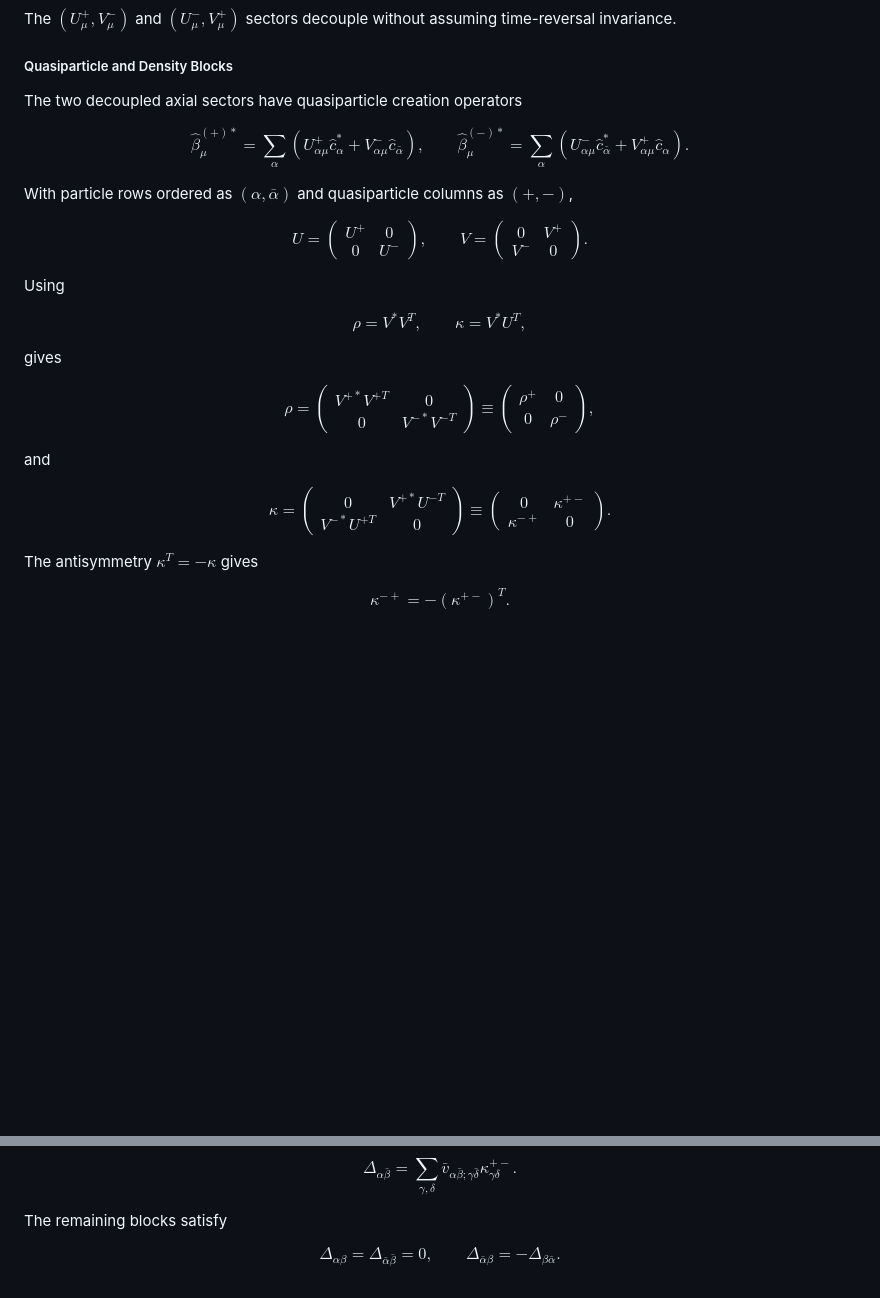
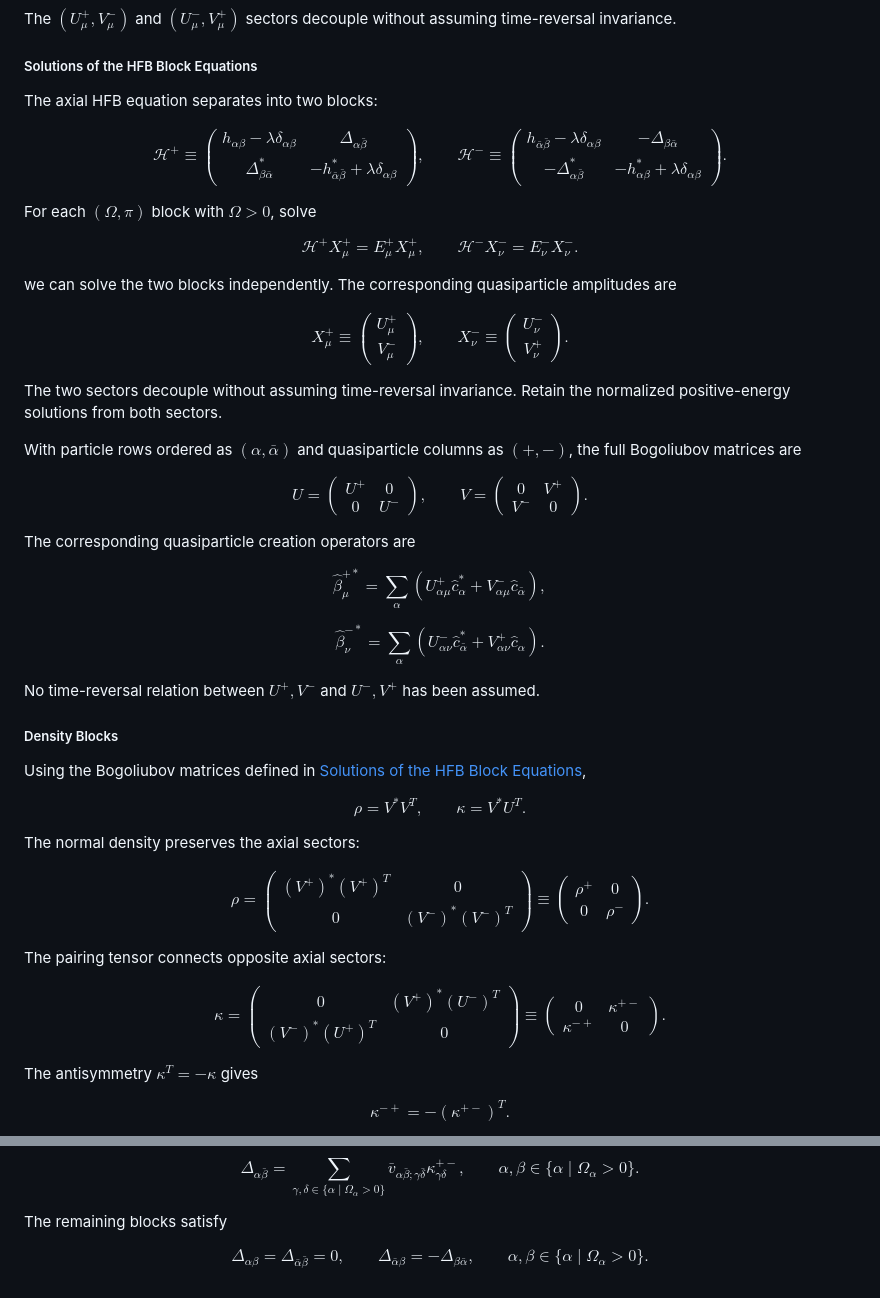
Before and after one commit to cailea-star/myPhysics, a Markdown page: notes/methods/hfb_axial.md, 2 parts joined by grey strips. Rendered like a GitHub page; blank space fills up the shorter version.

Commit message:
perf: 优化 axial 的说明

```diff
--- a/notes/methods/hfb_axial.md
+++ b/notes/methods/hfb_axial.md
@@ -134,36 +134,64 @@ $$
 
 The $(U_\mu^+,V_\mu^-)$ and $(U_\mu^-,V_\mu^+)$ sectors decouple without assuming time-reversal invariance.
 
-##### Quasiparticle and Density Blocks
+##### Solutions of the HFB Block Equations
 
-The two decoupled axial sectors have quasiparticle creation operators
+The axial HFB equation separates into two blocks:
 
 $$
-\hat\beta_{\mu}^{(+)*}=\sum_\alpha\left(U_{\alpha\mu}^+\hat c_\alpha^*+V_{\alpha\mu}^-\hat c_{\bar\alpha}\right),\qquad \hat\beta_{\mu}^{(-)*}=\sum_\alpha\left(U_{\alpha\mu}^-\hat c_{\bar\alpha}^*+V_{\alpha\mu}^+\hat c_\alpha\right).
+\boxed{\mathcal H^+\equiv\begin{pmatrix}h_{\alpha\beta}-\lambda\delta_{\alpha\beta}&\Delta_{\alpha\bar\beta}\\\Delta_{\beta\bar\alpha}^*&-h_{\bar\alpha\bar\beta}^*+\lambda\delta_{\alpha\beta}\end{pmatrix},\qquad \mathcal H^-\equiv\begin{pmatrix}h_{\bar\alpha\bar\beta}-\lambda\delta_{\alpha\beta}&-\Delta_{\beta\bar\alpha}\\-\Delta_{\alpha\bar\beta}^*&-h_{\alpha\beta}^*+\lambda\delta_{\alpha\beta}\end{pmatrix}}.
 $$
 
-With particle rows ordered as $(\alpha,\bar\alpha)$ and quasiparticle columns as $(+,-)$,
+For each $(\Omega,\pi)$ block with $\Omega>0$, solve
 
 $$
-U=\begin{pmatrix}U^+&0\\0&U^-\end{pmatrix},\qquad V=\begin{pmatrix}0&V^+\\V^-&0\end{pmatrix}.
+\mathcal H^+X_\mu^+=E_\mu^+X_\mu^+,\qquad \mathcal H^-X_\nu^-=E_\nu^-X_\nu^-.
 $$
 
-Using
+we can solve the two blocks independently. The corresponding quasiparticle amplitudes are
 
 $$
-\rho=V^*V^T,\qquad \kappa=V^*U^T,
+X_\mu^+\equiv\begin{pmatrix}U_\mu^+\\V_\mu^-\end{pmatrix},\qquad X_\nu^-\equiv\begin{pmatrix}U_\nu^-\\V_\nu^+\end{pmatrix}.
 $$
 
-gives
+The two sectors decouple without assuming time-reversal invariance. Retain the normalized positive-energy solutions from both sectors.
+
+With particle rows ordered as $(\alpha,\bar\alpha)$ and quasiparticle columns as $(+,-)$, the full Bogoliubov matrices are
 
 $$
-\rho=\begin{pmatrix}V^{+*}V^{+T}&0\\0&V^{-*}V^{-T}\end{pmatrix}\equiv\begin{pmatrix}\rho^+&0\\0&\rho^-\end{pmatrix},
+\boxed{U=\begin{pmatrix}U^+&0\\0&U^-\end{pmatrix},\qquad V=\begin{pmatrix}0&V^+\\V^-&0\end{pmatrix}}.
 $$
 
-and
+The corresponding quasiparticle creation operators are
 
 $$
-\kappa=\begin{pmatrix}0&V^{+*}U^{-T}\\V^{-*}U^{+T}&0\end{pmatrix}\equiv\begin{pmatrix}0&\kappa^{+-}\\\kappa^{-+}&0\end{pmatrix}.
+\hat\beta_\mu^{+*}=\sum_\alpha\left(U_{\alpha\mu}^+\hat c_\alpha^*+V_{\alpha\mu}^-\hat c_{\bar\alpha}\right),
+$$
+
+$$
+\hat\beta_\nu^{-*}=\sum_\alpha\left(U_{\alpha\nu}^-\hat c_{\bar\alpha}^*+V_{\alpha\nu}^+\hat c_\alpha\right).
+$$
+
+No time-reversal relation between $U^+,V^-$ and $U^-,V^+$ has been assumed.
+
+##### Density Blocks
+
+Using the Bogoliubov matrices defined in [Solutions of the HFB Block Equations](#solutions-of-the-hfb-block-equations),
+
+$$
+\rho=V^*V^T,\qquad \kappa=V^*U^T.
+$$
+
+The normal density preserves the axial sectors:
+
+$$
+\boxed{\rho=\begin{pmatrix}(V^+)^*(V^+)^T&0\\0&(V^-)^*(V^-)^T\end{pmatrix}\equiv\begin{pmatrix}\rho^+&0\\0&\rho^-\end{pmatrix}}.
+$$
+
+The pairing tensor connects opposite axial sectors:
+
+$$
+\boxed{\kappa=\begin{pmatrix}0&(V^+)^*(U^-)^T\\(V^-)^*(U^+)^T&0\end{pmatrix}\equiv\begin{pmatrix}0&\kappa^{+-}\\\kappa^{-+}&0\end{pmatrix}}.
 $$
 
 The antisymmetry $\kappa^T=-\kappa$ gives
@@ -318,10 +386,10 @@ then exchanging $\gamma$ and $\delta$ and using the antisymmetry of $\bar v$, gi
 
 $$
-\boxed{\Delta_{\alpha\bar\beta}=\sum_{\gamma,\delta}\bar v_{\alpha\bar\beta;\gamma\bar\delta}\kappa_{\gamma\delta}^{+-}}.
+\boxed{\Delta_{\alpha\bar\beta}=\sum_{\gamma,\delta\in\{\alpha\mid\Omega_\alpha>0\}}\bar v_{\alpha\bar\beta;\gamma\bar\delta}\kappa_{\gamma\delta}^{+-}},\qquad \alpha,\beta\in\{\alpha\mid\Omega_\alpha>0\}.
 $$
 
 The remaining blocks satisfy
 
 $$
-\Delta_{\alpha\beta}=\Delta_{\bar\alpha\bar\beta}=0,\qquad \Delta_{\bar\alpha\beta}=-\Delta_{\beta\bar\alpha}.
+\Delta_{\alpha\beta}=\Delta_{\bar\alpha\bar\beta}=0,\qquad \Delta_{\bar\alpha\beta}=-\Delta_{\beta\bar\alpha},\qquad \alpha,\beta\in\{\alpha\mid\Omega_\alpha>0\}.
 $$
```
Also changed, not shown: other parts of notes/methods/hfb_axial.md (+71 -31 lines).
